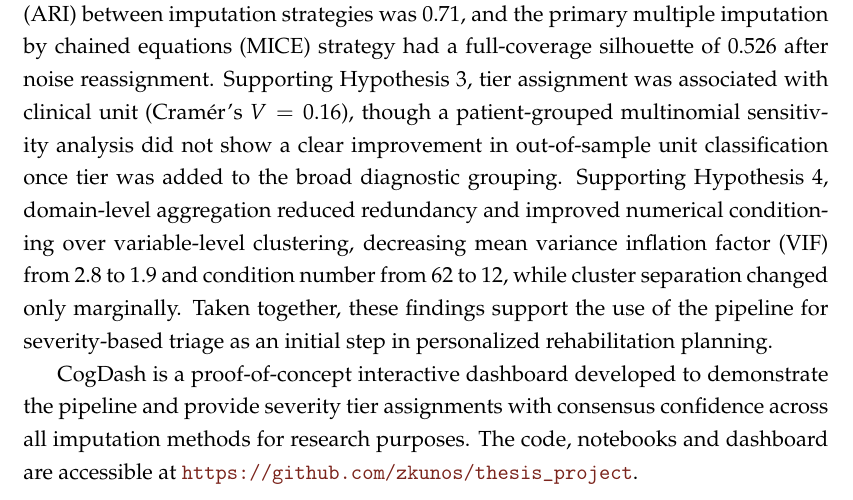
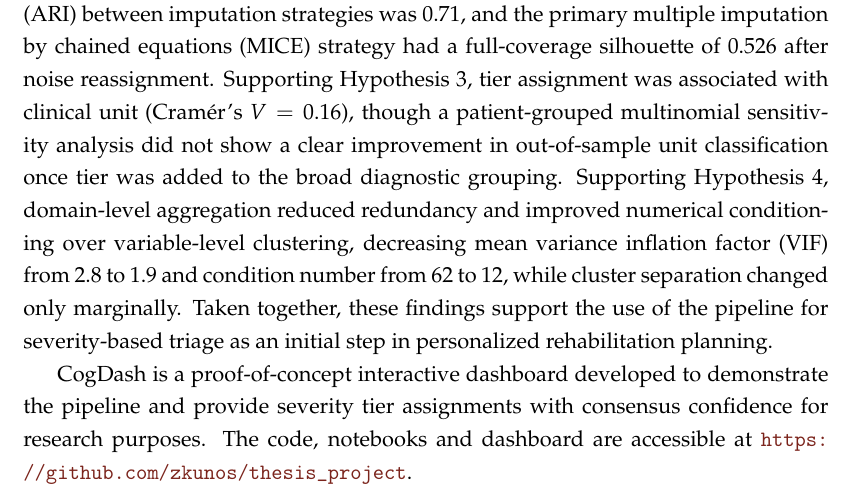
Before and after one commit to zkunos/thesis_project, a LaTeX thesis (report/main_short.tex): part of page 4 of 72, cut so that both start at the same text. Compiled offline with pdfLaTeX.

Commit message:
Abstract rework

```diff
--- a/report/main_short.tex
+++ b/report/main_short.tex
@@ -182,7 +182,7 @@ The cognitive-severity assignments were internally consistent across imputation
 
 
 
-CogDash is a proof-of-concept interactive dashboard developed to demonstrate the pipeline and provide severity tier assignments with consensus confidence across all imputation methods for research purposes. The code, notebooks and dashboard are accessible at \url{https://github.com/zkunos/thesis_project}.
+CogDash is a proof-of-concept interactive dashboard developed to demonstrate the pipeline and provide severity tier assignments with consensus confidence for research purposes. The code, notebooks and dashboard are accessible at \url{https://github.com/zkunos/thesis_project}.
 \end{abstract}
 
 %----------------------------------------------------------------------------------------
```
